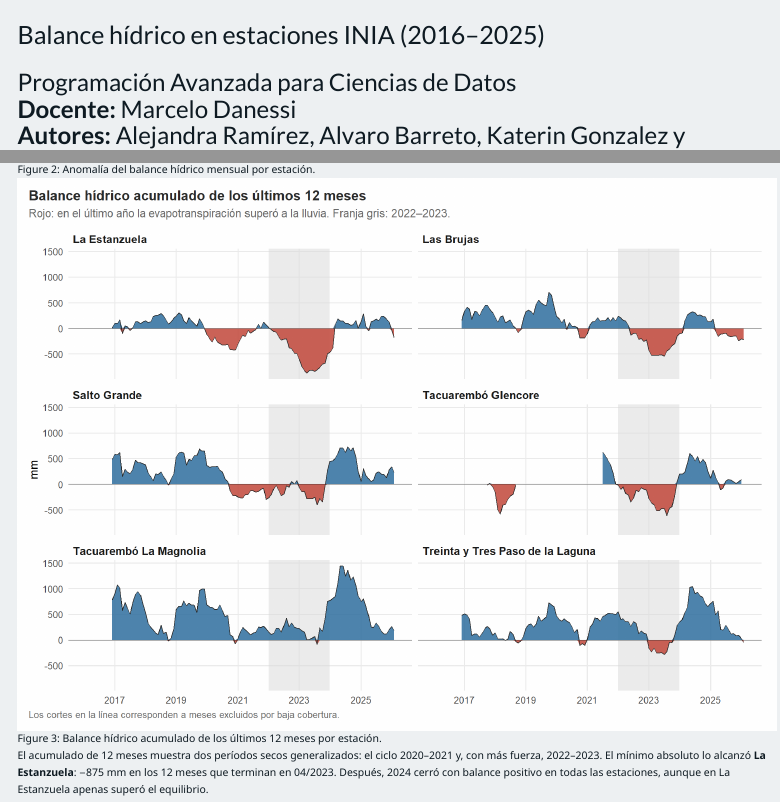
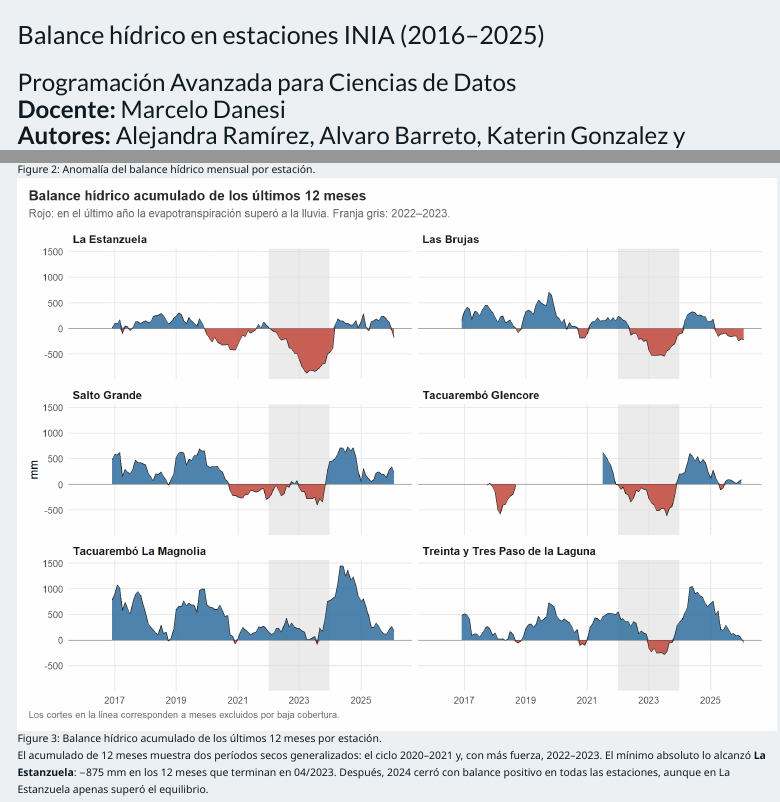
Before and after one commit to Gabriela-505/Proyecto_PACD, a Quarto document (proyecto_inia/report/informe.qmd): the page in a window 1100 px wide, from its top, and a second part further down, joined at a grey line. Rendered offline with R 4.5, knitr and Pandoc in place of Quarto, with nearby package versions; menus at the side of the page are left out.

Commit message:
Corregir el nombre del docente: Marcelo Danesi

```diff
--- a/proyecto_inia/report/informe.qmd
+++ b/proyecto_inia/report/informe.qmd
@@ -1,6 +1,6 @@
 ---
 title: "Balance hídrico en estaciones INIA (2016–2025)"
-subtitle: "Programación Avanzada para Ciencias de Datos<br>**Docente:** Marcelo Danessi<br>**Autores:** Alejandra Ramírez, Alvaro Barreto, Katerin Gonzalez y Gabriela Flores<br>**Fecha:** {{< meta date >}}"
+subtitle: "Programación Avanzada para Ciencias de Datos<br>**Docente:** Marcelo Danesi<br>**Autores:** Alejandra Ramírez, Alvaro Barreto, Katerin Gonzalez y Gabriela Flores<br>**Fecha:** {{< meta date >}}"
 author:
   - "Alejandra Ramírez"
   - "Alvaro Barreto"
```
Also changed, not shown: README.md, proyecto_inia/README.md, 1 other file.
